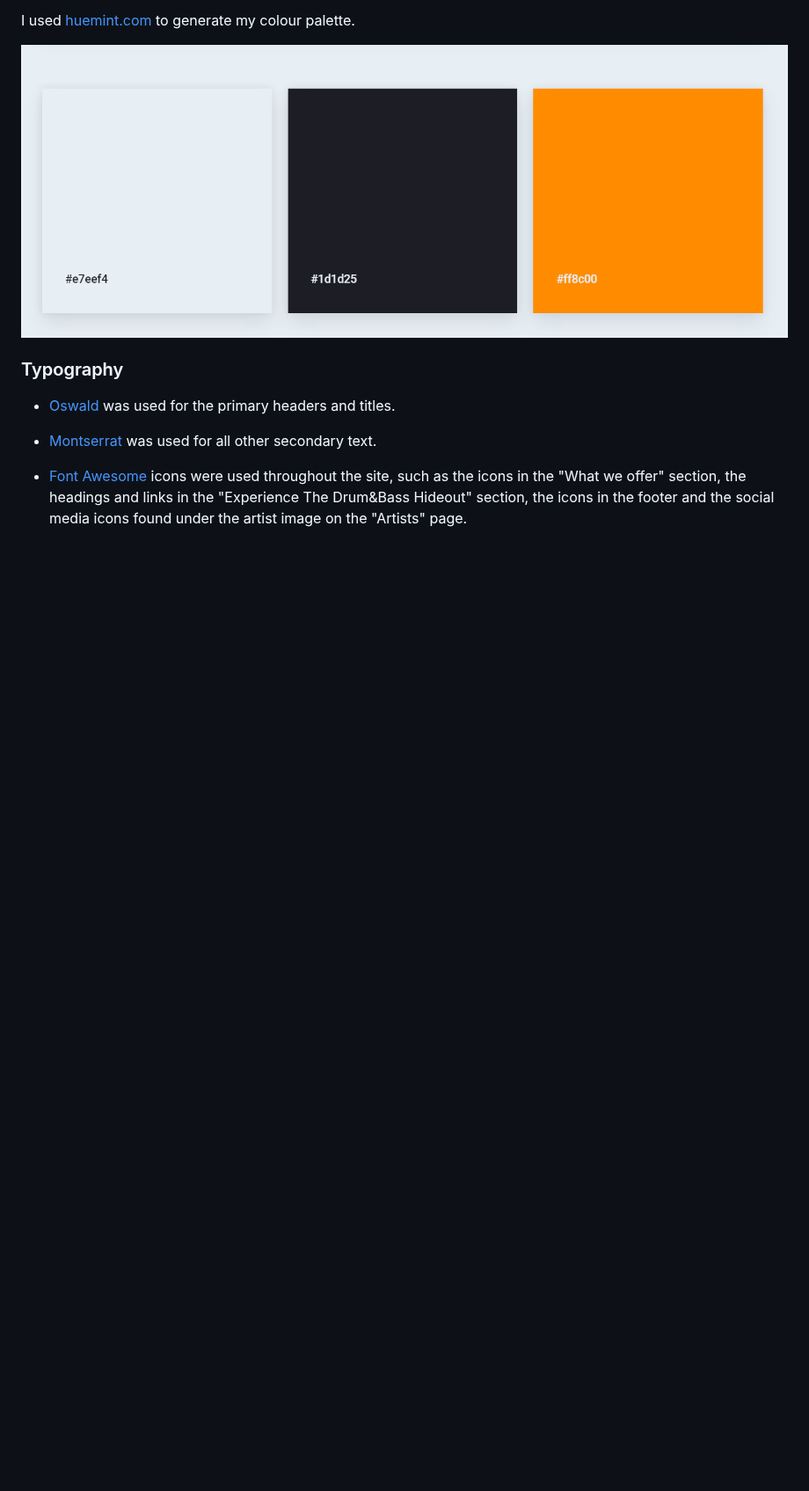
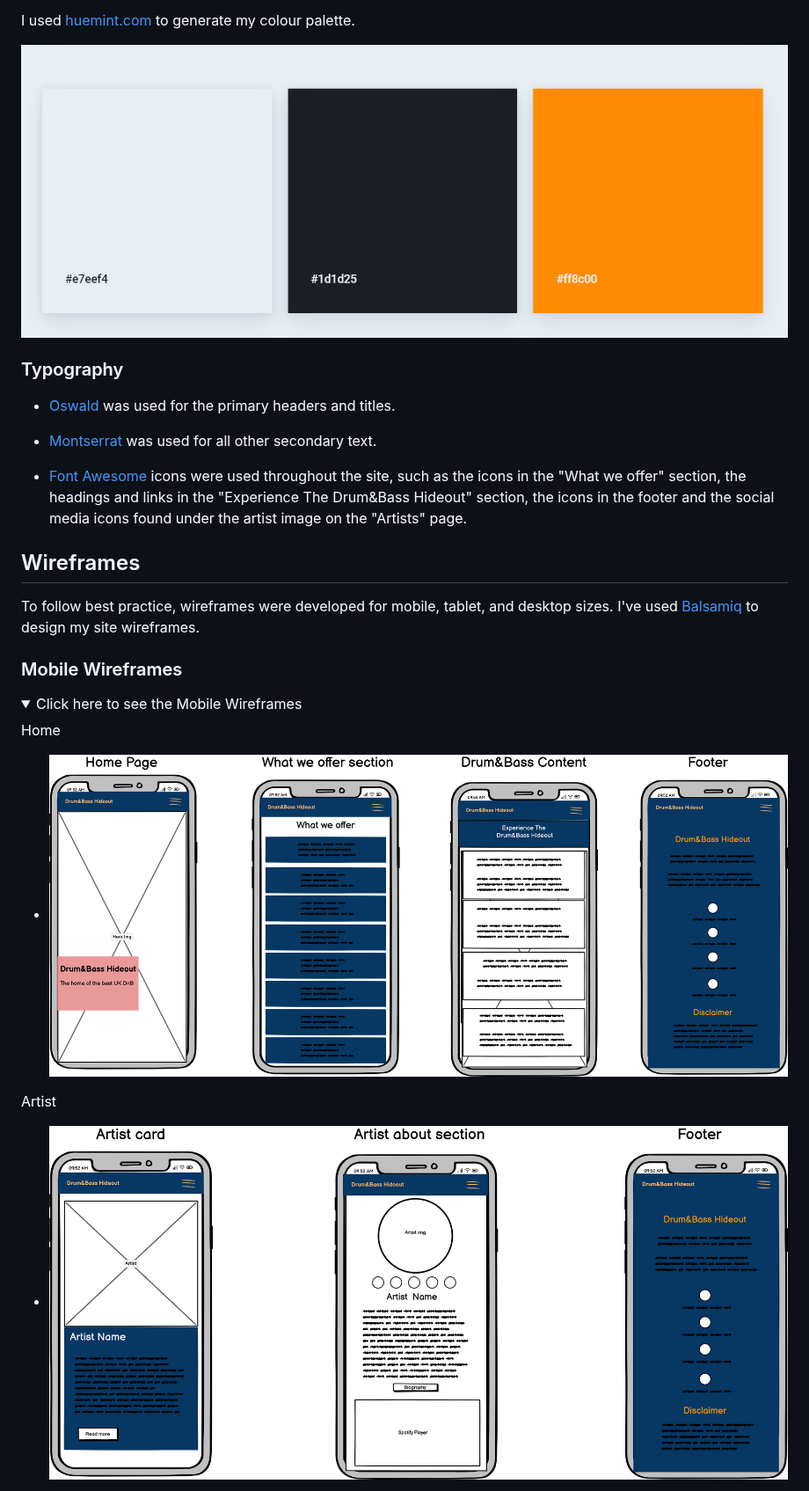
Before and after one commit to Jordan-Boulton1/Drum-Bass-Hideout, a Markdown page: README.md, the part around one of its changes. Shown at 88% size. Rendered like a GitHub page; folded sections open; blank space fills up the shorter version.

```diff
--- a/README.md
+++ b/README.md
@@ -28,3 +28,19 @@ I used [huemint.com](https://huemint.com/website-1/#palette=e7eef4-1d1d25-ff8c00
 - [Montserrat](https://fonts.google.com/specimen/Montserrat?query=montserrat) was used for all other secondary text.
 
 - [Font Awesome](https://fontawesome.com) icons were used throughout the site, such as the icons in the "What we offer" section, the headings and links in the "Experience The Drum&Bass Hideout" section, the icons in the footer and the social media icons found under the artist image on the "Artists" page.
+
+## Wireframes
+To follow best practice, wireframes were developed for mobile, tablet, and desktop sizes.
+I've used [Balsamiq](https://balsamiq.com/wireframes) to design my site wireframes.
+
+### Mobile Wireframes
+
+<details>
+<summary> Click here to see the Mobile Wireframes </summary>
+
+Home
+  - ![screenshot](https://github.com/Jordan-Boulton1/Drum-Bass-Hideout/blob/main/assets/documentation/wireframes/mobile-home-page.png)
+
+Artist
+  - ![screenshot](https://github.com/Jordan-Boulton1/Drum-Bass-Hideout/blob/main/assets/documentation/wireframes/mobile-artist-page.png)
+
```
Also changed, not shown: other parts of README.md (+33 -0 lines).
